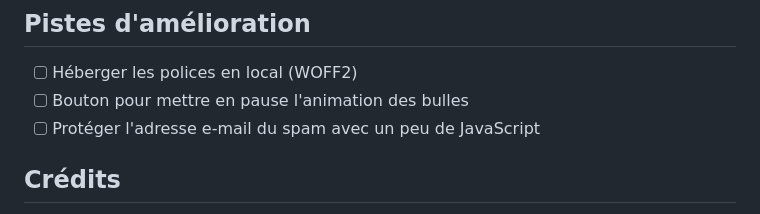
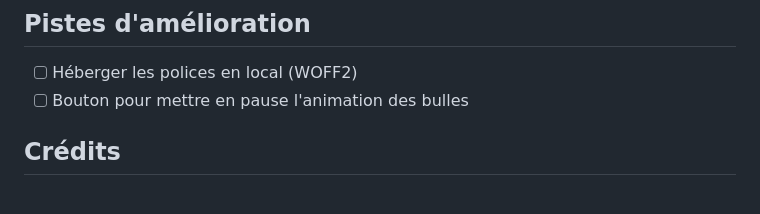
Before and after one commit to aliciacavallo/linktree, a Markdown page: README.md, the part around the change. Rendered like a GitHub page.

Commit message:
docs: rédige le README

```diff
--- a/README.md
+++ b/README.md
@@ -64,7 +64,6 @@ Puis ouvrir `index.html` dans le navigateur.
 
 - [ ] Héberger les polices en local (WOFF2)
 - [ ] Bouton pour mettre en pause l'animation des bulles
-- [ ] Protéger l'adresse e-mail du spam avec un peu de JavaScript
 
 ## Crédits
 
```
